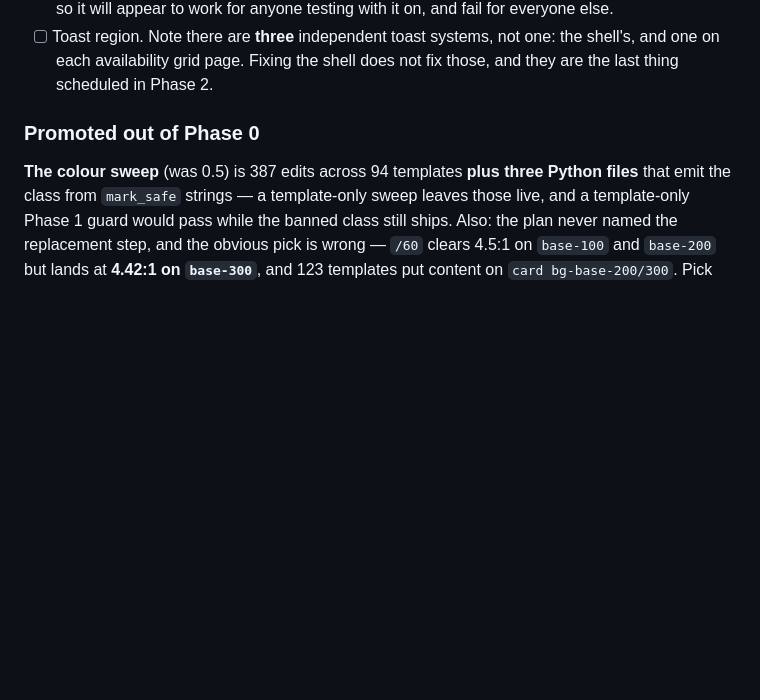
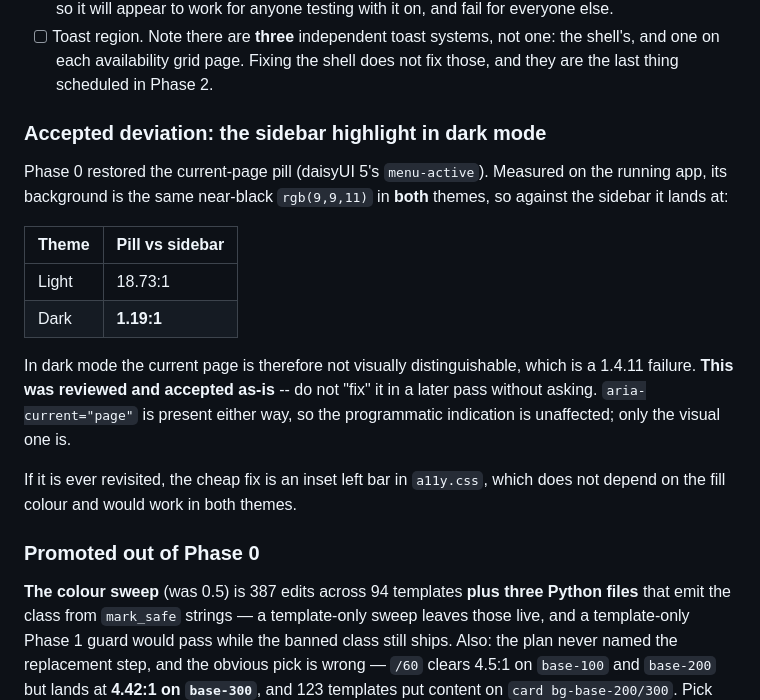
Before and after one commit to vincentdavis/GOTTA_BIKE_virtual_team_platform, a Markdown page: docs/accessibility.md, the part around the change. GitHub-like rendering; blank space fills up the shorter version.

Commit message:
Docs: record the accepted dark-mode sidebar highlight
Measured on the running app: daisyUI's --menu-active-bg is the same
near-black in both themes, so the restored current-page pill is 18.73:1
against the light sidebar and 1.19:1 against the dark one - invisible.

Reviewed and accepted as-is, so it is written down rather than left for a
later accessibility pass to rediscover and "fix". aria-current is present
either way; only the visual indication is affected.

Co-Authored-By: Claude Opus 5 <noreply@anthropic.com>

```diff
--- a/docs/accessibility.md
+++ b/docs/accessibility.md
@@ -208,6 +208,25 @@ button's own colour and is low-contrast on several variants.
 - [ ] Toast region. Note there are **three** independent toast systems, not one: the shell's, and
       one on each availability grid page. Fixing the shell does not fix those, and they are the
       last thing scheduled in Phase 2.
+
+### Accepted deviation: the sidebar highlight in dark mode
+
+Phase 0 restored the current-page pill (daisyUI 5's `menu-active`). Measured on the running
+app, its background is the same near-black `rgb(9,9,11)` in **both** themes, so against the
+sidebar it lands at:
+
+| Theme | Pill vs sidebar |
+|---|---|
+| Light | 18.73:1 |
+| Dark | **1.19:1** |
+
+In dark mode the current page is therefore not visually distinguishable, which is a 1.4.11
+failure. **This was reviewed and accepted as-is** -- do not "fix" it in a later pass without
+asking. `aria-current="page"` is present either way, so the programmatic indication is
+unaffected; only the visual one is.
+
+If it is ever revisited, the cheap fix is an inset left bar in `a11y.css`, which does not
+depend on the fill colour and would work in both themes.
 
 ### Promoted out of Phase 0
 
```
